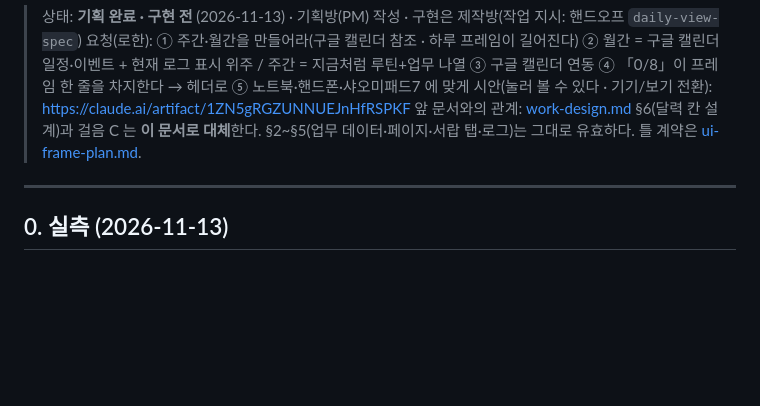
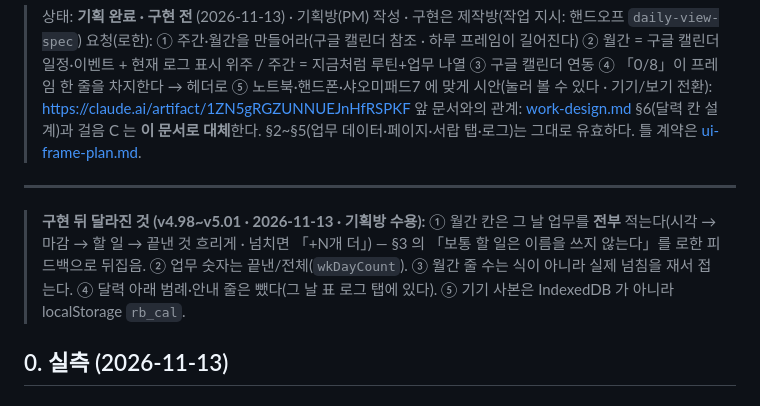
Before and after one commit to rohanchung/gagyebu, a Markdown page: daily-design.md, the part around the change. Rendered like a GitHub page; blank space fills up the shorter version.

```diff
--- a/daily-design.md
+++ b/daily-design.md
@@ -6,6 +6,8 @@
 > 앞 문서와의 관계: [work-design.md](work-design.md) §6(달력 칸 설계)과 걸음 C 는 **이 문서로 대체**한다. §2~§5(업무 데이터·페이지·서랍 탭·로그)는 그대로 유효하다. 틀 계약은 [ui-frame-plan.md](ui-frame-plan.md).
 
 ---
+
+> **구현 뒤 달라진 것 (v4.98~v5.01 · 2026-11-13 · 기획방 수용):** ① 월간 칸은 그 날 업무를 **전부** 적는다(시각 → 마감 → 할 일 → 끝낸 것 흐리게 · 넘치면 「+N개 더」) — §3 의 「보통 할 일은 이름을 쓰지 않는다」를 로한 피드백으로 뒤집음. ② 업무 숫자는 끝낸/전체(`wkDayCount`). ③ 월간 줄 수는 식이 아니라 실제 넘침을 재서 접는다. ④ 달력 아래 범례·안내 줄은 뺐다(그 날 표 로그 탭에 있다). ⑤ 기기 사본은 IndexedDB 가 아니라 localStorage `rb_cal`.
 
 ## 0. 실측 (2026-11-13)
 
```
Also changed, not shown: work-design.md (+2 -0 lines).
